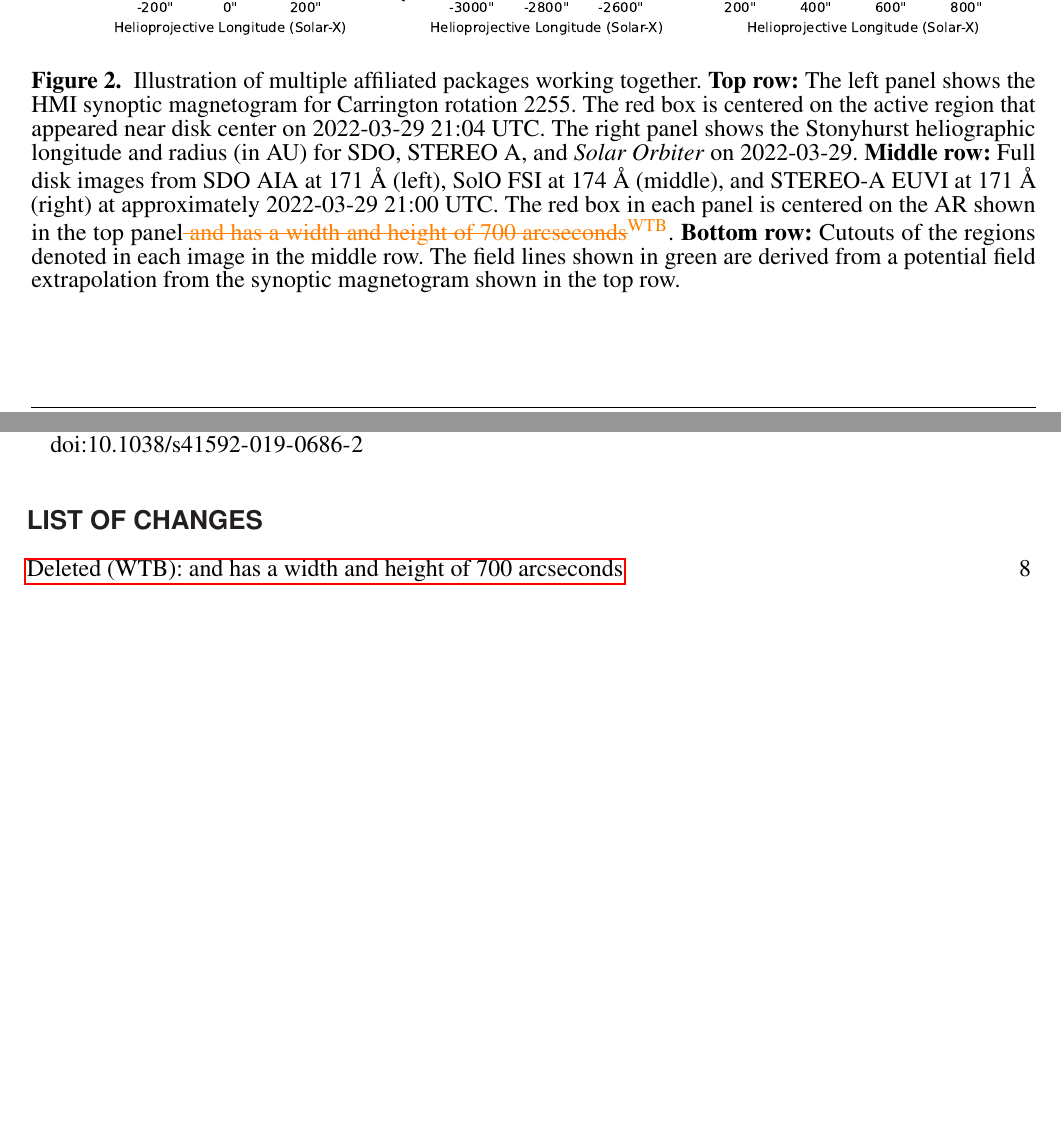
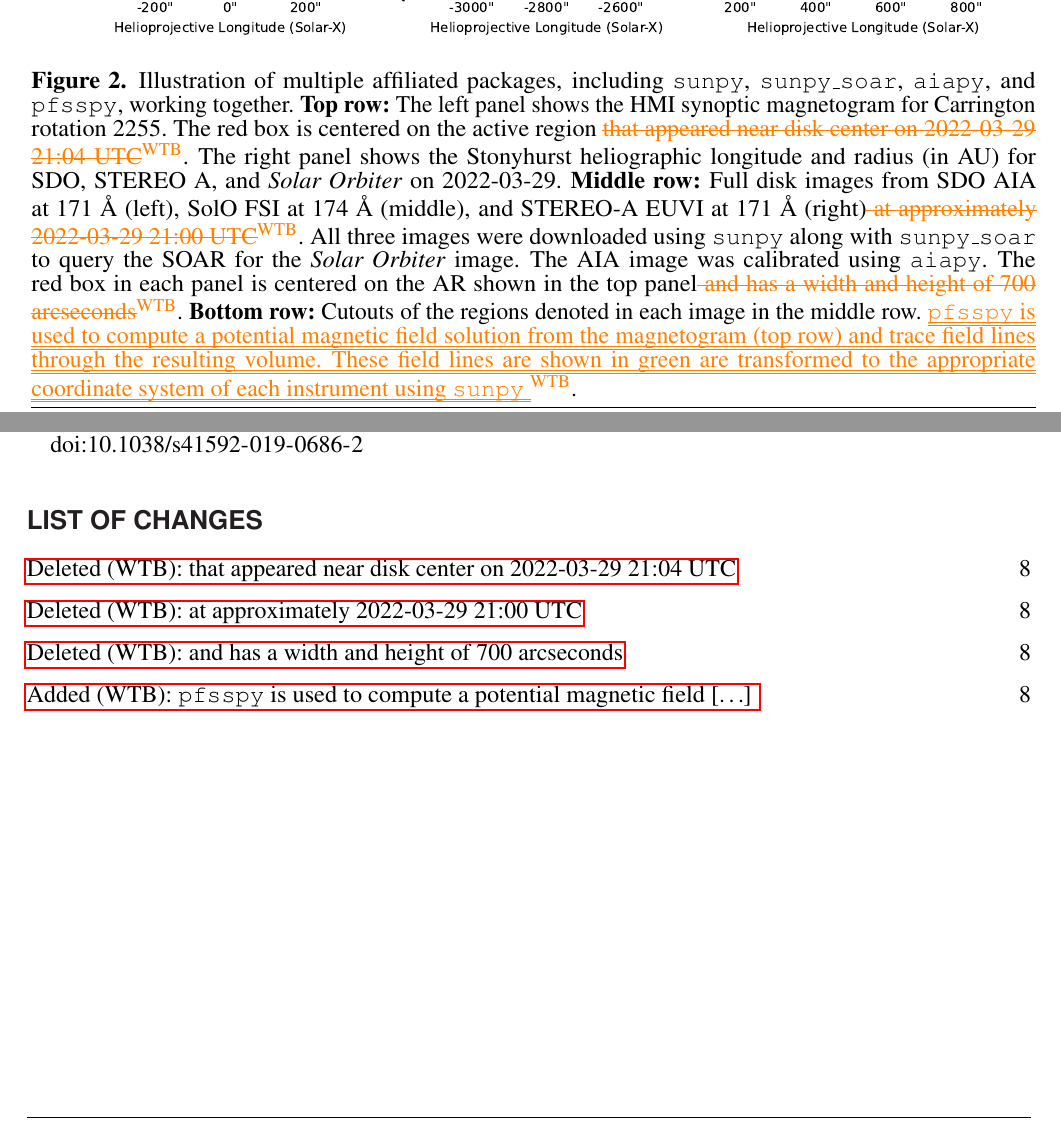
Before and after one commit to wtbarnes/sunpy-frontiers-paper, a LaTeX document (main.tex, which reads sections/2-code.tex): two parts of pages 8 and 15 of 15, joined at a grey line, cut so that both start at the same text, the shorter picture padded with empty space. Compiled offline with pdfLaTeX.

Commit message:
revise caption for figure 2

```diff
--- a/main.tex
+++ b/main.tex
@@ -21,7 +21,7 @@
 \newcommand{\astropypkg}{\package{astropy}}
 \newcommand{\aiapypkg}{\package{aiapy}}
 \newcommand{\pfsspypkg}{\package{pfsspy}}
-\newcommand{\soarpkg}{\package{sunpy_soar}}
+\newcommand{\soarpkg}{\package{sunpy\_soar}}
 \newcommand{\numpy}{NumPy\xspace}
 \newcommand{\numpypkg}{\package{numpy}}
 \newcommand{\matplotlib}{matplotlib\xspace}
--- a/sections/2-code.tex
+++ b/sections/2-code.tex
@@ -142,12 +142,15 @@ The red box overlaid on the synoptic magnetogram is centered on the \AR when it
 \begin{figure}
     \centering
     \includegraphics[width=\columnwidth]{figures/loops-multi-viewpoint.pdf}
-    \caption{Illustration of multiple affiliated packages working together.
-             \textbf{Top row:} The left panel shows the HMI synoptic magnetogram for Carrington rotation 2255. The red box is centered on the \AR that appeared near disk center on 2022-03-29 21:04 UTC. The right panel shows the \hgs longitude and radius (in AU) for SDO, STEREO A, and \textit{Solar Orbiter} on 2022-03-29.
-             \textbf{Middle row:} Full disk images from SDO AIA at 171 Å (left), SolO FSI at 174 Å (middle), and STEREO-A EUVI at 171 Å (right) at approximately 2022-03-29 21:00 UTC.
-             The red box in each panel is centered on the AR shown in the top panel\deleted[id=WTB]{ and has a width and height of 700 arcseconds}.
-             \textbf{Bottom row:} Cutouts of the regions denoted in each image in the middle row.
-             The field lines shown in green are derived from a potential field extrapolation from the synoptic magnetogram shown in the top row.}
+    \caption{
+        Illustration of multiple affiliated packages, including \sunpypkg, \soarpkg, \aiapypkg, and \pfsspypkg, working together.
+        \textbf{Top row:} The left panel shows the HMI synoptic magnetogram for Carrington rotation 2255. The red box is centered on the \AR\deleted[id=WTB]{that appeared near disk center on 2022-03-29 21:04 UTC}. The right panel shows the \hgs longitude and radius (in AU) for SDO, STEREO A, and \textit{Solar Orbiter} on 2022-03-29.
+        \textbf{Middle row:} Full disk images from SDO AIA at 171 Å (left), SolO FSI at 174 Å (middle), and STEREO-A EUVI at 171 Å (right)\deleted[id=WTB]{ at approximately 2022-03-29 21:00 UTC}. All three images were downloaded using \sunpypkg along with \soarpkg to query the SOAR for the \textit{Solar Orbiter} image. The AIA image was calibrated using \aiapypkg.
+        The red box in each panel is centered on the AR shown in the top panel\deleted[id=WTB]{ and has a width and height of 700 arcseconds}.
+        \textbf{Bottom row:} Cutouts of the regions denoted in each image in the middle row.
+        \added[id=WTB]{\pfsspypkg is used to compute a potential magnetic field solution from the magnetogram (top row) and trace field lines through the resulting volume.
+        These field lines are shown in green are transformed to the appropriate coordinate system of each instrument using \sunpypkg}.
+    }
     \label{fig:affiliated-package-showcase}
 \end{figure}
 
```
